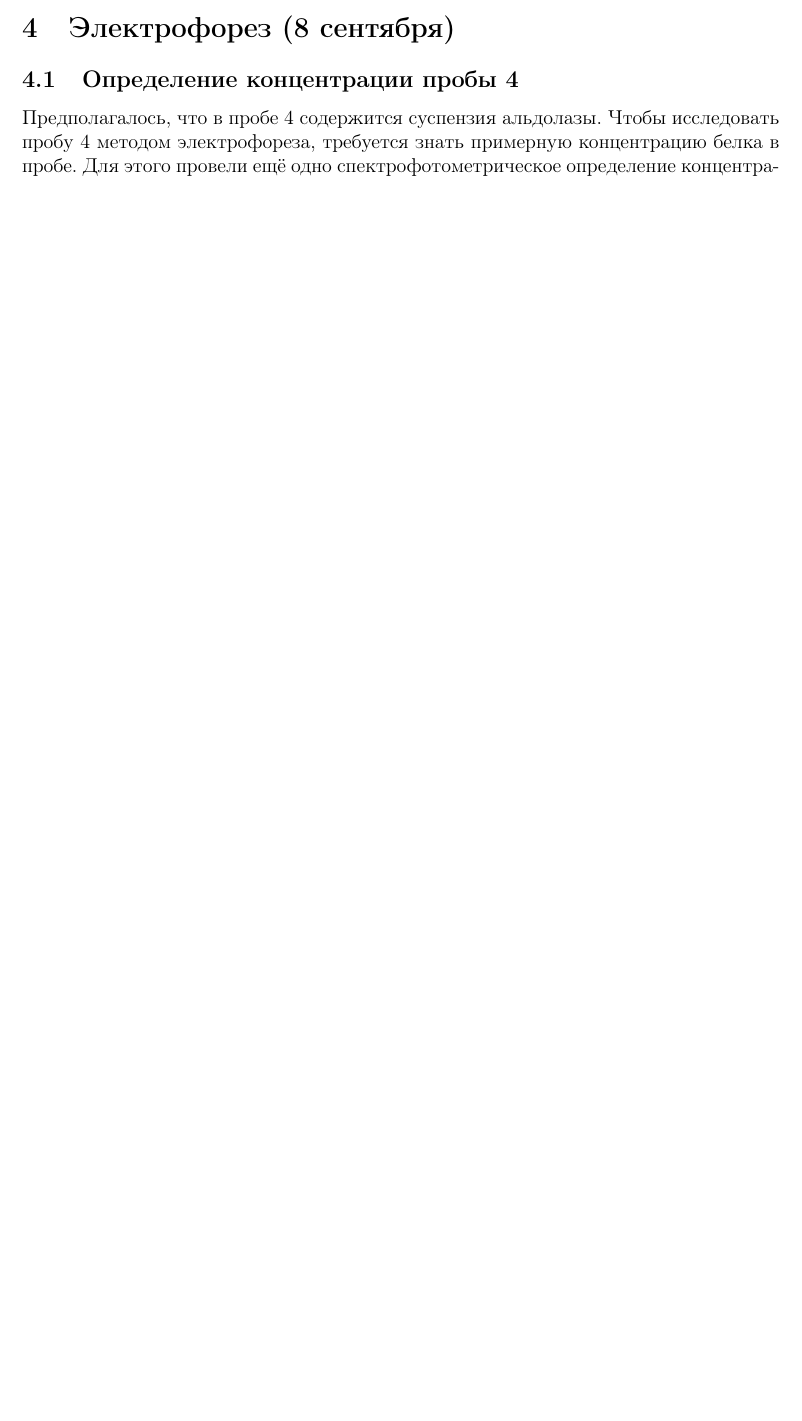
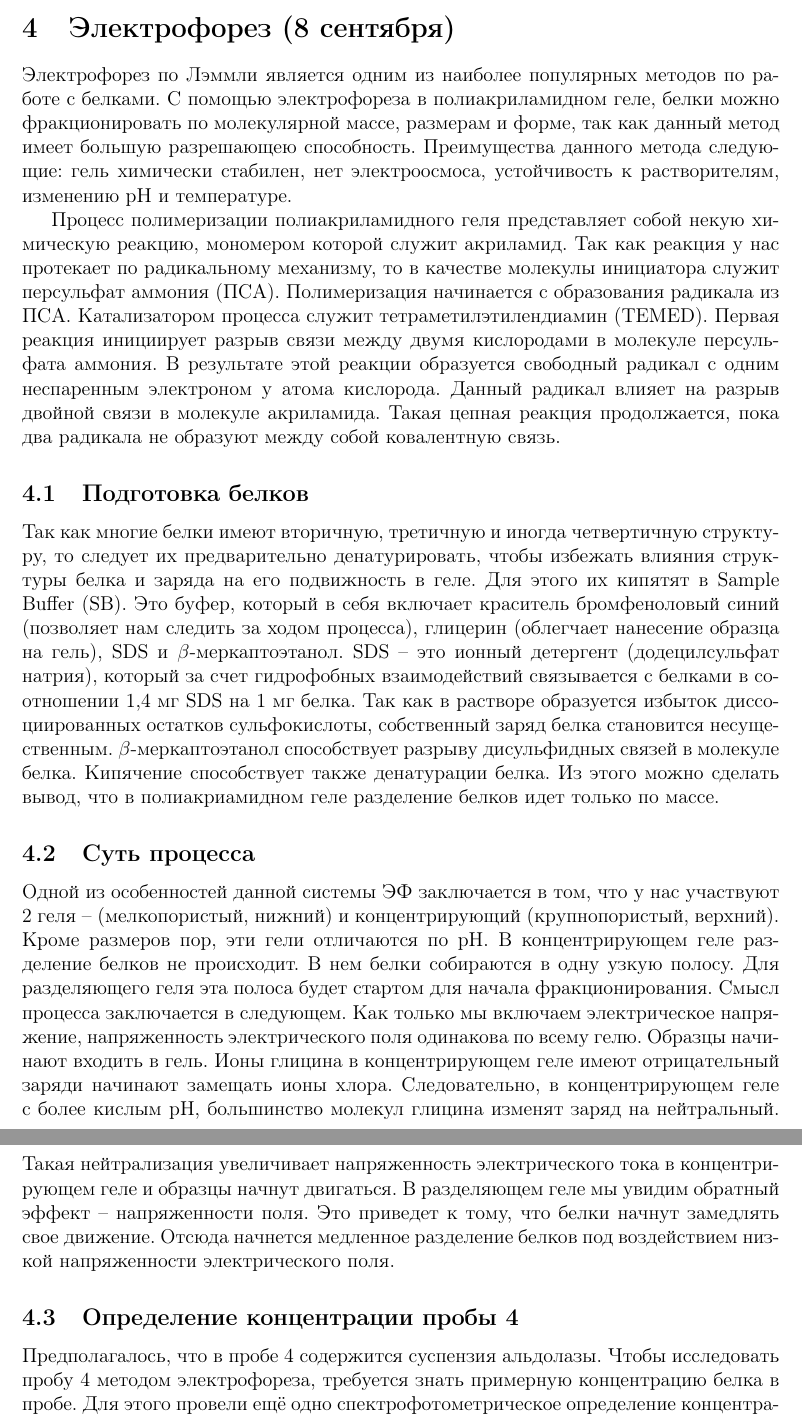
Before and after one commit to starius/enzymology-report-2011, a LaTeX document (all.tex, which reads 8.tex): part of page 8 of 10 before the commit and two parts of pages 8 and 9 of 11 after it, the two joined at a grey line, cut so that both start at the same text, the shorter picture padded with empty space. Compiled offline with pdfLaTeX.

Commit message:
8: add intro about EF (by Garik)

```diff
--- a/8.tex
+++ b/8.tex
@@ -1,4 +1,49 @@
 \section{Электрофорез (8 сентября)}
+
+Электрофорез по Лэммли является одним из наиболее популярных методов по работе с белками. С
+помощью электрофореза в полиакриламидном геле, белки можно фракционировать по молекулярной
+массе, размерам и форме, так как данный метод имеет большую разрешающею способность. Преимущества
+данного метода следующие: гель химически стабилен, нет электроосмоса, устойчивость к
+растворителям, изменению рН и температуре.
+
+Процесс полимеризации полиакриламидного геля представляет собой некую химическую реакцию,
+мономером которой служит акриламид. Так как реакция у нас протекает по радикальному механизму, то
+в качестве молекулы инициатора служит персульфат аммония (ПСА). Полимеризация начинается с
+образования радикала из ПСА. Катализатором процесса служит тетраметилэтилендиамин (TEMED). Первая
+реакция инициирует разрыв связи между двумя кислородами в молекуле персульфата аммония. В
+результате этой реакции образуется свободный радикал с одним неспаренным электроном у атома
+кислорода. Данный радикал влияет на разрыв двойной связи в молекуле акриламида. Такая цепная
+реакция продолжается, пока два радикала не образуют между собой ковалентную связь.
+
+\subsection{Подготовка белков}
+
+Так как многие белки имеют вторичную, третичную и иногда четвертичную структуру, то следует их
+предварительно денатурировать, чтобы избежать влияния структуры белка и заряда на его
+подвижность в геле.  Для этого их кипятят в Sample Buffer (SB). Это буфер, который в себя включает краситель
+бромфеноловый синий (позволяет нам следить за ходом процесса), глицерин (облегчает нанесение
+образца на гель), SDS и $\beta$-меркаптоэтанол. SDS -- это ионный детергент (додецилсульфат натрия), который
+за счет гидрофобных взаимодействий связывается с белками в соотношении 1,4 мг SDS на 1 мг белка. Так
+как в растворе образуется избыток диссоциированных остатков сульфокислоты, собственный заряд
+белка становится несущественным. $\beta$-меркаптоэтанол способствует разрыву дисульфидных связей в
+молекуле белка. Кипячение способствует также денатурации белка. Из этого можно сделать вывод, что
+в полиакриамидном геле разделение белков идет только по массе.
+
+\subsection{Суть процесса}
+
+Одной из особенностей данной системы ЭФ заключается в том, что у нас участвуют 2 геля --
+(мелкопористый, нижний) и концентрирующий (крупнопористый, верхний). Кроме размеров
+пор, эти гели отличаются по pH. В концентрирующем геле разделение белков не происходит. В нем белки
+собираются в одну узкую полосу. Для разделяющего геля эта полоса будет стартом для начала
+фракционирования. Смысл процесса заключается в следующем. Как только мы включаем электрическое
+напряжение, напряженность электрического поля одинакова по всему гелю. Образцы начинают входить
+в гель. Ионы глицина в концентрирующем геле имеют отрицательный заряди начинают замещать ионы
+хлора. Следовательно, в концентрирующем геле  с более кислым pH, большинство молекул глицина
+изменят заряд на нейтральный. Такая нейтрализация увеличивает напряженность электрического
+тока в концентрирующем геле и образцы начнут двигаться. В разделяющем геле мы увидим обратный
+эффект -- напряженности поля. Это приведет к тому, что белки начнут замедлять свое
+движение. Отсюда начнется медленное разделение белков под воздействием низкой напряженности
+электрического поля.
+
 \subsection{Определение концентрации пробы 4}
 Предполагалось, что в пробе 4 содержится суспензия альдолазы.
 Чтобы исследовать пробу 4 методом электрофореза,
```
